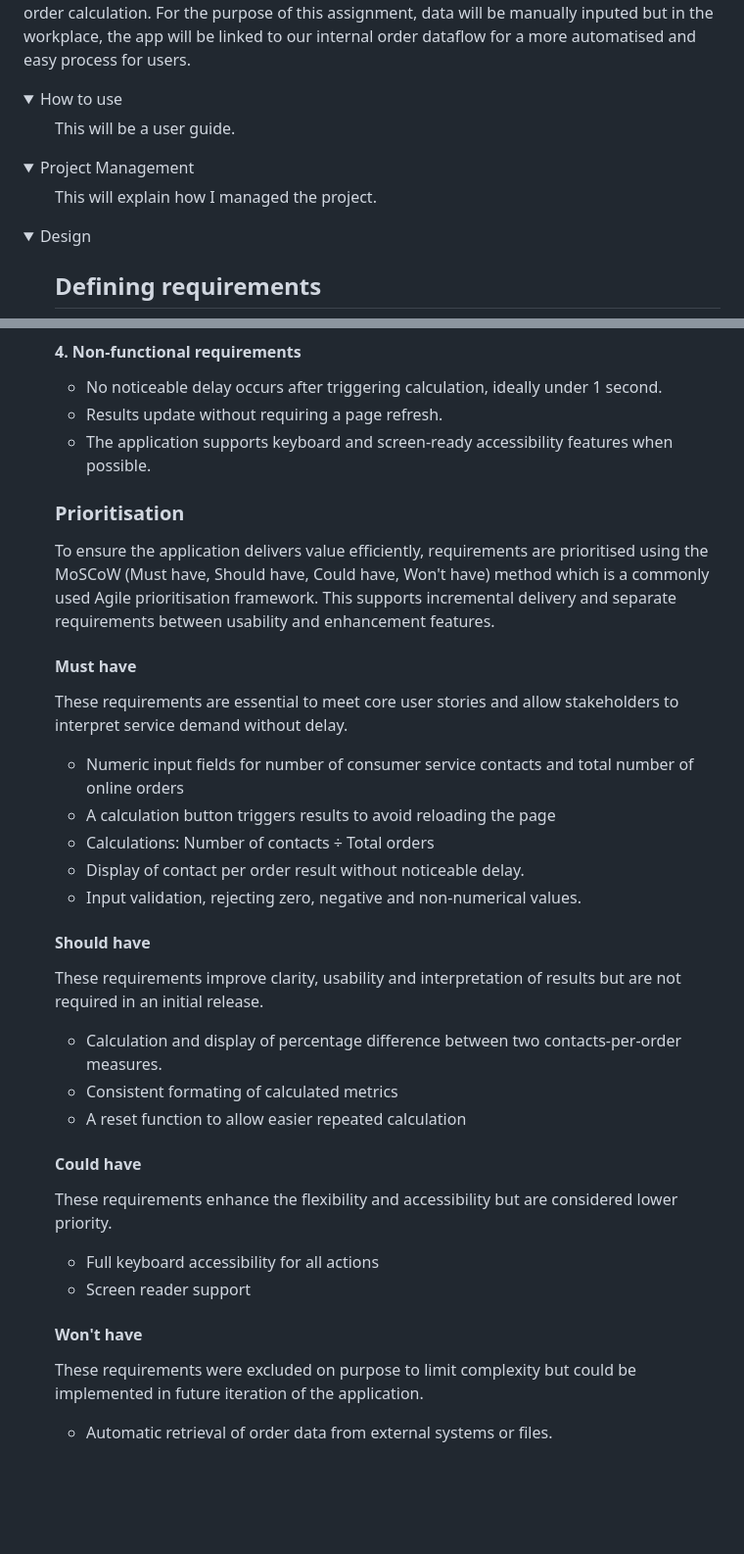
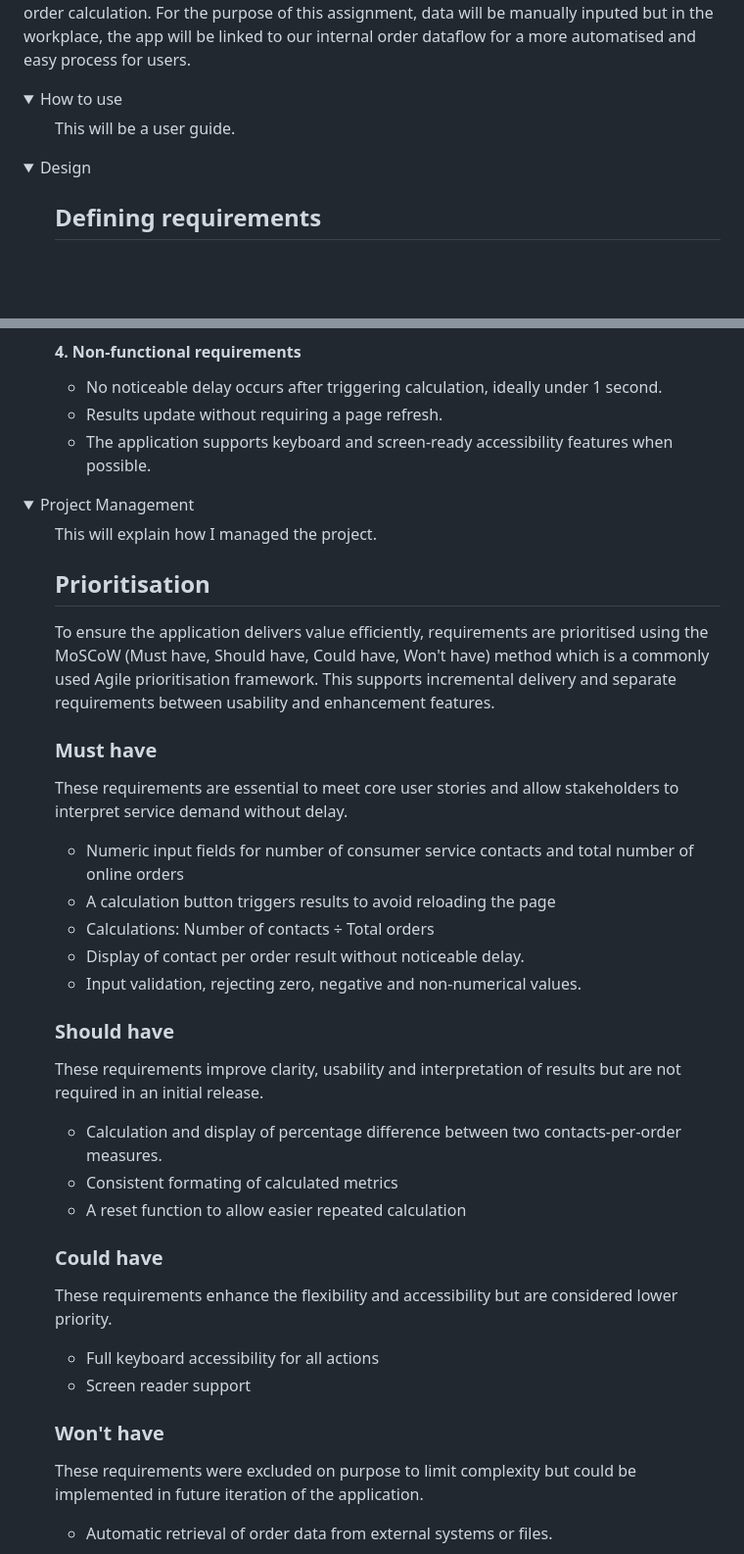
Before and after one commit to bmomprive/contacts-per-order-calculation-tool, a Markdown page: README.md, 2 parts joined by grey strips. Shown at 98% size. Rendered like a GitHub page; folded sections open; blank space fills up the shorter version.

Commit message:
Revise project management and design sections
In README file: Move MoSCoW section in the project management section and swap Design and Project management sections to improve coherence.

```diff
--- a/README.md
+++ b/README.md
@@ -6,11 +6,6 @@ Our contacts-per-order calculation tool will provide a quick solution for execut
 <details>
 <summary>How to use</summary>
 <ul>This will be a user guide.</ul>
-</details>
-
-<details>
-<summary>Project Management</summary>
-<ul>This will explain how I managed the project.</ul>
 </details>
 
 <details>
@@ -60,10 +55,17 @@ As a result of these user stories, we can identify clear requirements.
 - Results update without requiring a page refresh.
 - The application supports keyboard and screen-ready accessibility features when possible.
 
-### Prioritisation
+</ul>
+</details>
+
+<details>
+<summary>Project Management</summary>
+<ul>This will explain how I managed the project.
+
+## Prioritisation
 To ensure the application delivers value efficiently, requirements are prioritised using the MoSCoW (Must have, Should have, Could have, Won't have) method which is a commonly used Agile prioritisation framework. This supports incremental delivery and separate requirements between usability and enhancement features.
 
-#### Must have
+### Must have
 These requirements are essential to meet core user stories and allow stakeholders to interpret service demand without delay.
 - Numeric input fields for number of consumer service contacts and total number of online orders
 - A calculation button triggers results to avoid reloading the page
@@ -71,18 +73,18 @@ These requirements are essential to meet core user stories and allow stakeholder
 - Display of contact per order result without noticeable delay.
 - Input validation, rejecting zero, negative and non-numerical values.
 
-#### Should have
+### Should have
 These requirements improve clarity, usability and interpretation of results but are not required in an initial release.
 - Calculation and display of percentage difference between two contacts-per-order measures.
 - Consistent formating of calculated metrics
 - A reset function to allow easier repeated calculation
 
-#### Could have
+### Could have
 These requirements enhance the flexibility and accessibility but are considered lower priority.
 - Full keyboard accessibility for all actions
 - Screen reader support
 
-#### Won't have
+### Won't have
 These requirements were excluded on purpose to limit complexity but could be implemented in future iteration of the application.
 - Automatic retrieval of order data from external systems or files.
 
```
